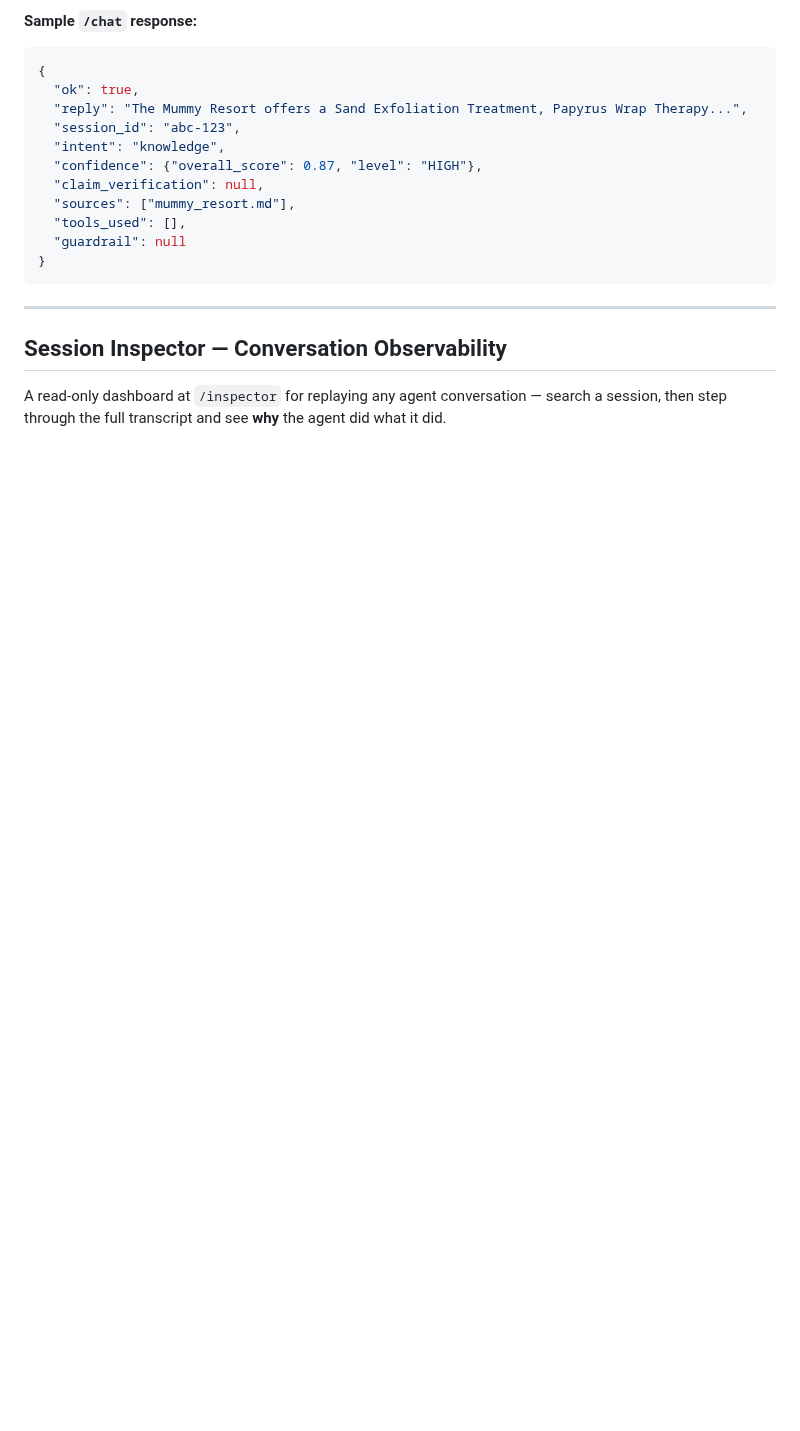
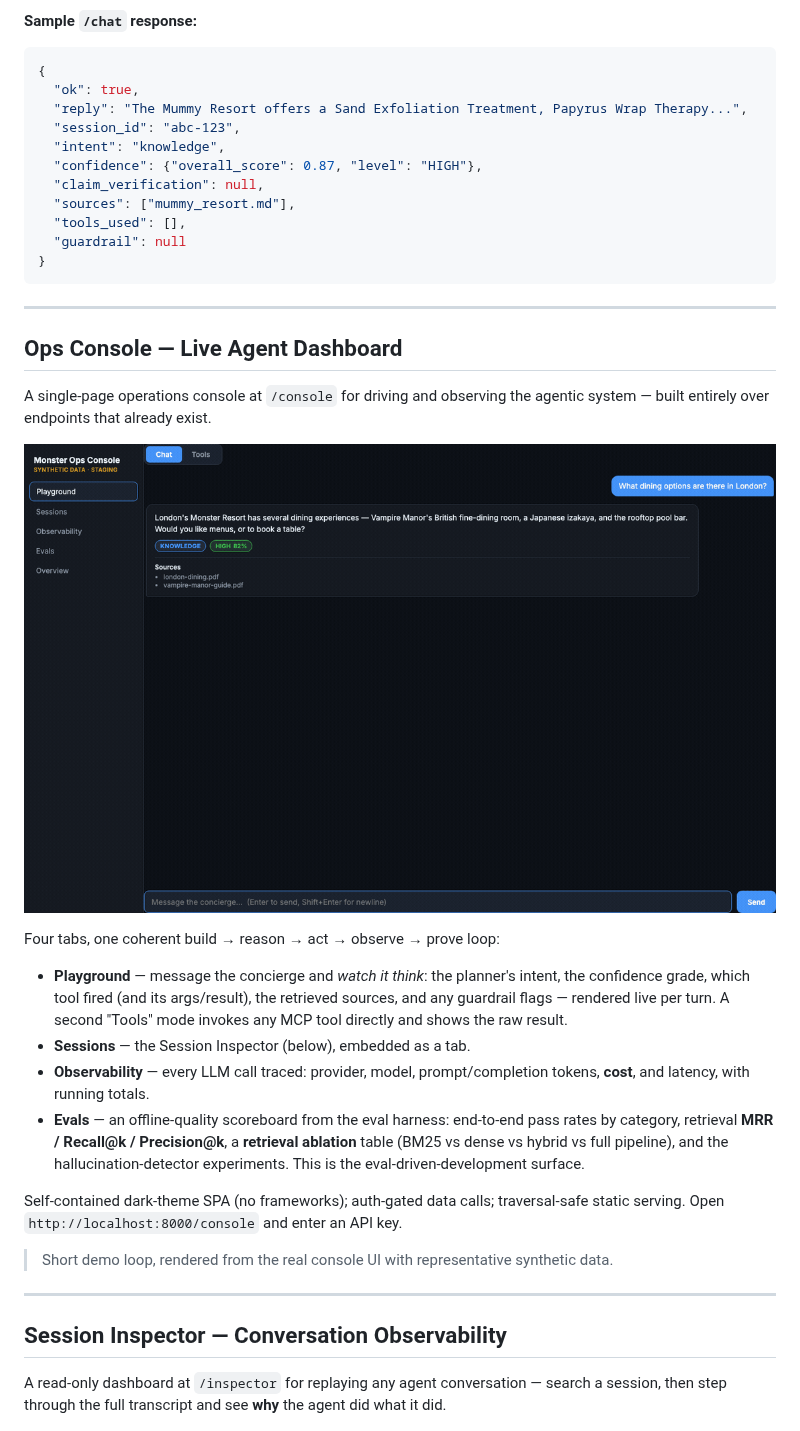
Before and after one commit to AkinCodes/monster-game-resort-concierge, a Markdown page: README.md, the part around the change. Rendered like a GitHub page; pictures changed too: docs/images/ops-console.gif (added); blank space fills up the shorter version.

Commit message:
docs: add Ops Console section to README with demo GIF

````diff
--- a/README.md
+++ b/README.md
@@ -88,6 +88,25 @@ Guest: "Book me a room at Werewolf Lodge — but not during full moon, I shed ev
   "guardrail": null
 }
 ```
+
+---
+
+## Ops Console — Live Agent Dashboard
+
+A single-page operations console at `/console` for driving and observing the agentic system — built entirely over endpoints that already exist.
+
+![Monster Ops Console](docs/images/ops-console.gif)
+
+Four tabs, one coherent build → reason → act → observe → prove loop:
+
+- **Playground** — message the concierge and *watch it think*: the planner's intent, the confidence grade, which tool fired (and its args/result), the retrieved sources, and any guardrail flags — rendered live per turn. A second "Tools" mode invokes any MCP tool directly and shows the raw result.
+- **Sessions** — the Session Inspector (below), embedded as a tab.
+- **Observability** — every LLM call traced: provider, model, prompt/completion tokens, **cost**, and latency, with running totals.
+- **Evals** — an offline-quality scoreboard from the eval harness: end-to-end pass rates by category, retrieval **MRR / Recall@k / Precision@k**, a **retrieval ablation** table (BM25 vs dense vs hybrid vs full pipeline), and the hallucination-detector experiments. This is the eval-driven-development surface.
+
+Self-contained dark-theme SPA (no frameworks); auth-gated data calls; traversal-safe static serving. Open `http://localhost:8000/console` and enter an API key.
+
+> Short demo loop, rendered from the real console UI with representative synthetic data.
 
 ---
 
````
